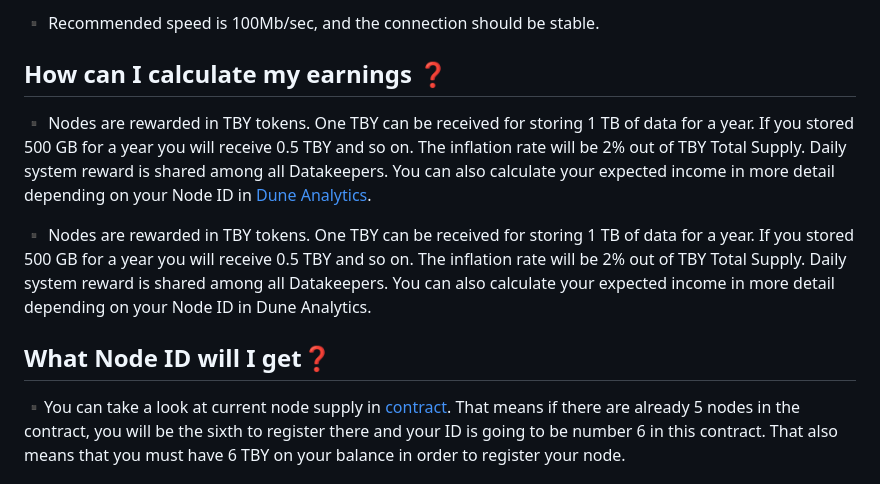
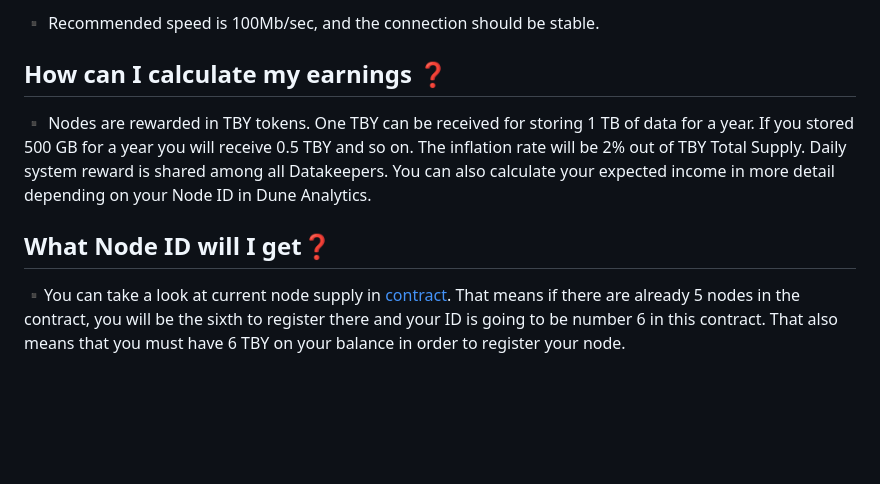
Before and after one commit to DeNetPRO/Node, a Markdown page: readme.md, the part around the change. GitHub-like rendering; blank space fills up the shorter version.

Commit message:
udpdate readme

```diff
--- a/readme.md
+++ b/readme.md
@@ -84,13 +84,11 @@ If you already use a VPS it is ok to launch DeNet Node on it, but if launching t
 
 ## How can I calculate my earnings ❓
 
-▪️ Nodes are rewarded in TBY tokens. One TBY can be received for storing 1 TB of data for a year. If you stored 500 GB for a year you will receive 0.5 TBY and so on. The inflation rate will be 2% out of TBY Total Supply. Daily system reward is shared among all Datakeepers.
-You can also calculate your expected income in more detail depending on your Node ID in [Dune Analytics](https://dune.com/djdeniro/denet-v3).
-
 ▪ Nodes are rewarded in TBY tokens. One TBY can be received for storing 1 TB of data for a year. If you stored 500 GB for a year you will receive 0.5 TBY and so on. The inflation rate will be 2% out of TBY Total Supply. Daily system reward is shared among all Datakeepers.
 You can also calculate your expected income in more detail depending on your Node ID in Dune Analytics.
 
 ## What Node ID will I get❓
+
 ▪️You can take a look at current node supply in [contract](https://polygonscan.com/token/0xcb19bede3e4f64b6b0085d99127f6d0a25b7180d).
 That means if there are already 5 nodes in the contract, you will be the sixth to register there and your ID is going to be number 6 in this contract. That also means that you must have 6 TBY on your balance in order to register your node.
 
```
Also changed, not shown: doc/deposit.md (+5 -1 lines), doc/datakeepers_total_supply.JPG (added).
